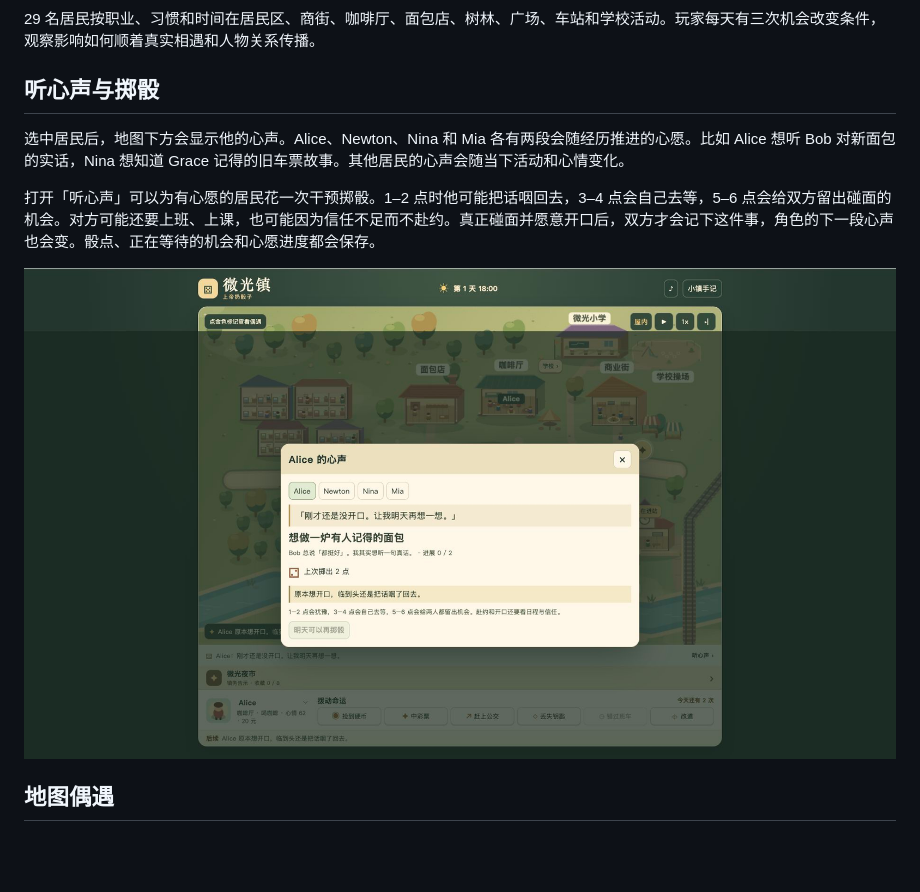
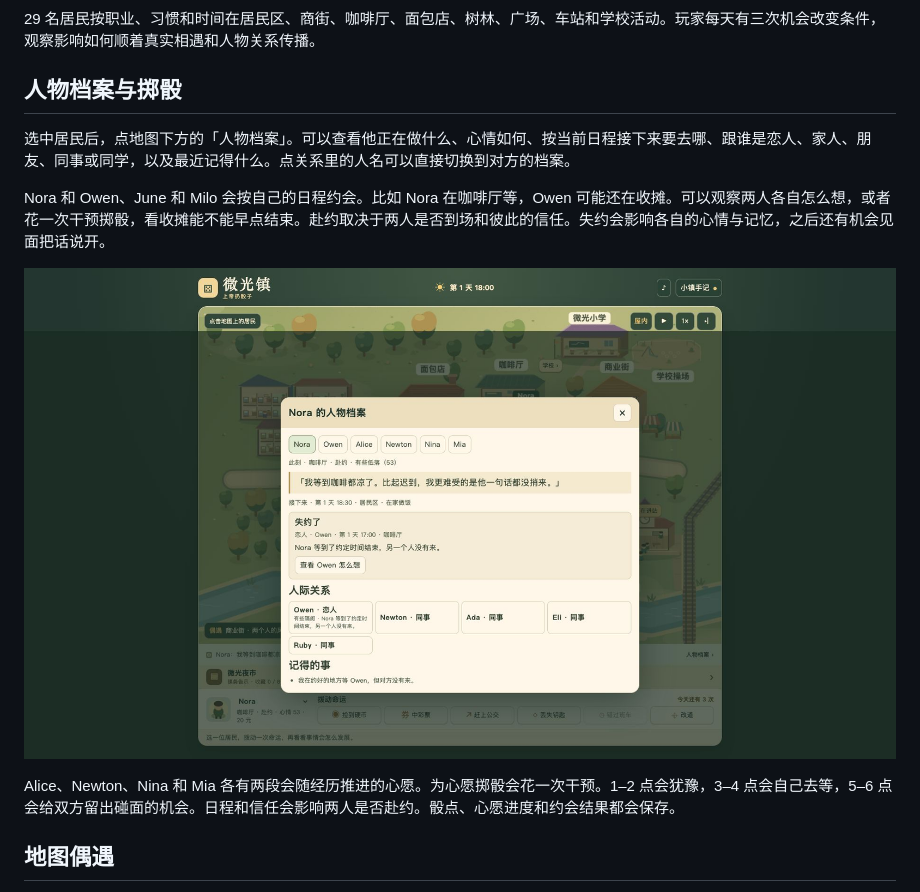
Before and after one commit to AubreyKuang/SmallTown, a Markdown page: README.md, the part around the change. Drawn GitHub-style; pictures changed too: docs/resident-date.jpg (added); blank space fills up the shorter version.

Commit message:
Show resident profiles and relationship outcomes

```diff
--- a/README.md
+++ b/README.md
@@ -6,13 +6,15 @@
 
 29 名居民按职业、习惯和时间在居民区、商街、咖啡厅、面包店、树林、广场、车站和学校活动。玩家每天有三次机会改变条件，观察影响如何顺着真实相遇和人物关系传播。
 
-## 听心声与掷骰
+## 人物档案与掷骰
 
-选中居民后，地图下方会显示他的心声。Alice、Newton、Nina 和 Mia 各有两段会随经历推进的心愿。比如 Alice 想听 Bob 对新面包的实话，Nina 想知道 Grace 记得的旧车票故事。其他居民的心声会随当下活动和心情变化。
+选中居民后，点地图下方的「人物档案」。可以查看他正在做什么、心情如何、按当前日程接下来要去哪、跟谁是恋人、家人、朋友、同事或同学，以及最近记得什么。点关系里的人名可以直接切换到对方的档案。
 
-打开「听心声」可以为有心愿的居民花一次干预掷骰。1–2 点时他可能把话咽回去，3–4 点会自己去等，5–6 点会给双方留出碰面的机会。对方可能还要上班、上课，也可能因为信任不足而不赴约。真正碰面并愿意开口后，双方才会记下这件事，角色的下一段心声也会变。骰点、正在等待的机会和心愿进度都会保存。
+Nora 和 Owen、June 和 Milo 会按自己的日程约会。比如 Nora 在咖啡厅等，Owen 可能还在收摊。可以观察两人各自怎么想，或者花一次干预掷骰，看收摊能不能早点结束。赴约取决于两人是否到场和彼此的信任。失约会影响各自的心情与记忆，之后还有机会见面把话说开。
 
-![Alice 的心愿与掷骰入口](docs/wish.jpg)
+![Nora 的档案，失约状态、恋人和记忆](docs/resident-date.jpg)
+
+Alice、Newton、Nina 和 Mia 各有两段会随经历推进的心愿。为心愿掷骰会花一次干预。1–2 点会犹豫，3–4 点会自己去等，5–6 点会给双方留出碰面的机会。日程和信任会影响两人是否赴约。骰点、心愿进度和约会结果都会保存。
 
 ## 地图偶遇
 
```
Also changed, not shown: 7 other files.
